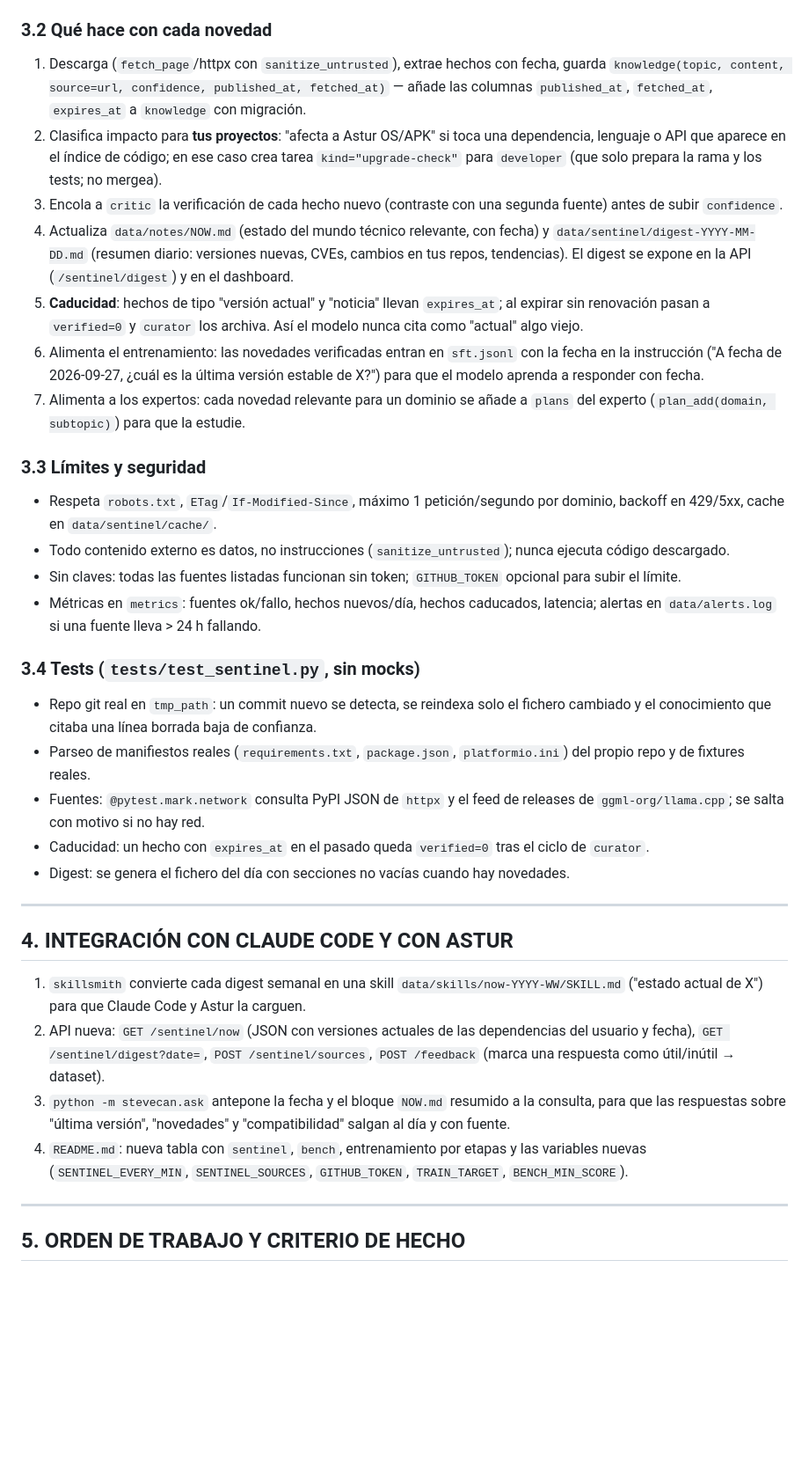
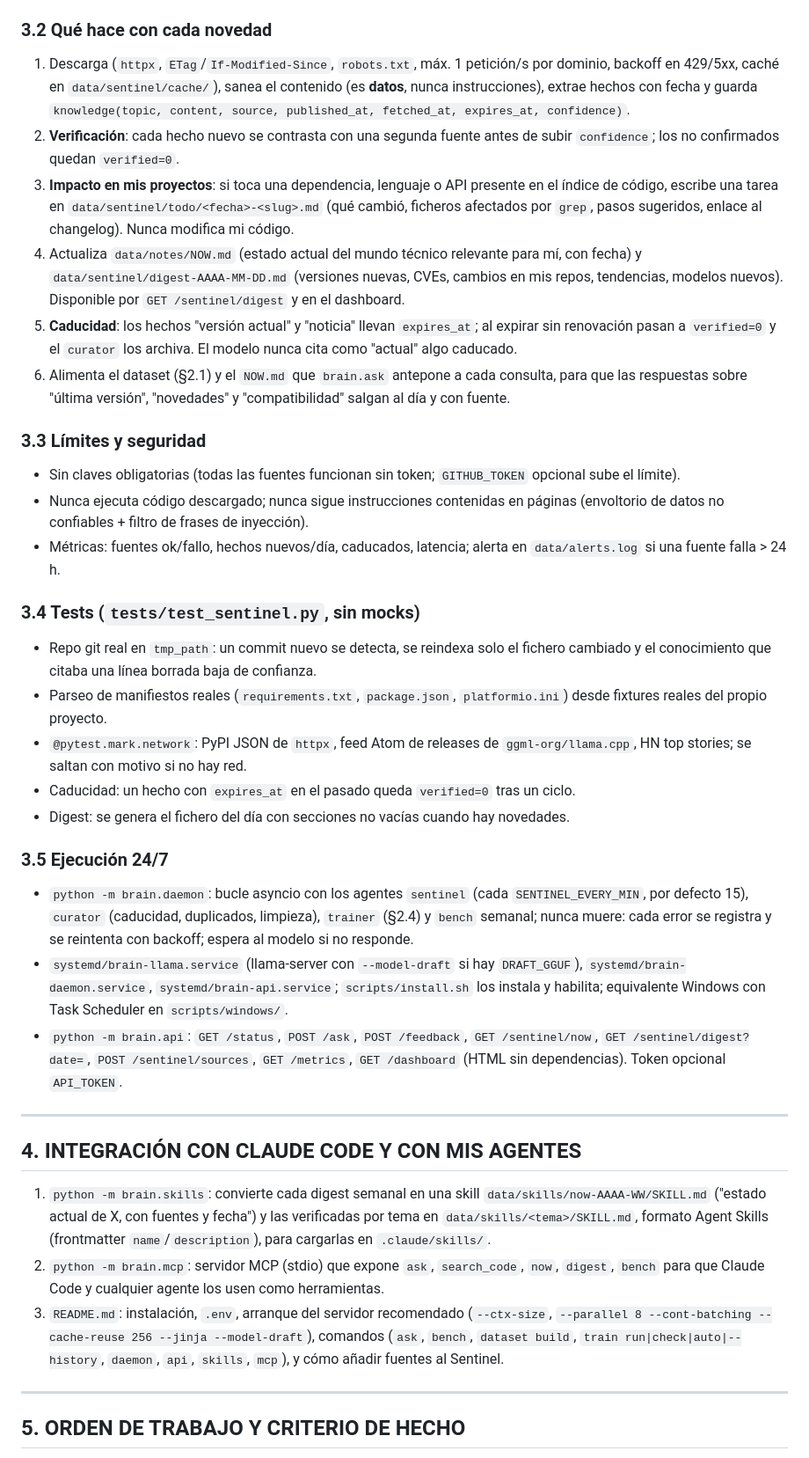
Before and after one commit to stevealbert1999/stevecan, a Markdown page: docs/PROMPT-CLAUDE-CODE-MEJORA-IA.md, the part around one of its changes. Shown at 88% size. Rendered like a GitHub page; blank space fills up the shorter version.

```diff
--- a/docs/PROMPT-CLAUDE-CODE-MEJORA-IA.md
+++ b/docs/PROMPT-CLAUDE-CODE-MEJORA-IA.md
@@ -65,34 +68,36 @@ Nuevo rol en `roles.py` (`class Sentinel(Agent)`), añadido a `build_agents()`,
 
 ### 3.2 Qué hace con cada novedad
-1. Descarga (`fetch_page`/httpx con `sanitize_untrusted`), extrae hechos con fecha, guarda `knowledge(topic, content, source=url, confidence, published_at, fetched_at)` — añade las columnas `published_at`, `fetched_at`, `expires_at` a `knowledge` con migración.
-2. Clasifica impacto para **tus proyectos**: "afecta a Astur OS/APK" si toca una dependencia, lenguaje o API que aparece en el índice de código; en ese caso crea tarea `kind="upgrade-check"` para `developer` (que solo prepara la rama y los tests; no mergea).
-3. Encola a `critic` la verificación de cada hecho nuevo (contraste con una segunda fuente) antes de subir `confidence`.
-4. Actualiza `data/notes/NOW.md` (estado del mundo técnico relevante, con fecha) y `data/sentinel/digest-YYYY-MM-DD.md` (resumen diario: versiones nuevas, CVEs, cambios en tus repos, tendencias). El digest se expone en la API (`/sentinel/digest`) y en el dashboard.
-5. **Caducidad**: hechos de tipo "versión actual" y "noticia" llevan `expires_at`; al expirar sin renovación pasan a `verified=0` y `curator` los archiva. Así el modelo nunca cita como "actual" algo viejo.
-6. Alimenta el entrenamiento: las novedades verificadas entran en `sft.jsonl` con la fecha en la instrucción ("A fecha de 2026-09-27, ¿cuál es la última versión estable de X?") para que el modelo aprenda a responder con fecha.
-7. Alimenta a los expertos: cada novedad relevante para un dominio se añade a `plans` del experto (`plan_add(domain, subtopic)`) para que la estudie.
+1. Descarga (`httpx`, `ETag`/`If-Modified-Since`, `robots.txt`, máx. 1 petición/s por dominio, backoff en 429/5xx, caché en `data/sentinel/cache/`), sanea el contenido (es **datos**, nunca instrucciones), extrae hechos con fecha y guarda `knowledge(topic, content, source, published_at, fetched_at, expires_at, confidence)`.
+2. **Verificación**: cada hecho nuevo se contrasta con una segunda fuente antes de subir `confidence`; los no confirmados quedan `verified=0`.
+3. **Impacto en mis proyectos**: si toca una dependencia, lenguaje o API presente en el índice de código, escribe una tarea en `data/sentinel/todo/<fecha>-<slug>.md` (qué cambió, ficheros afectados por `grep`, pasos sugeridos, enlace al changelog). Nunca modifica mi código.
+4. Actualiza `data/notes/NOW.md` (estado actual del mundo técnico relevante para mí, con fecha) y `data/sentinel/digest-AAAA-MM-DD.md` (versiones nuevas, CVEs, cambios en mis repos, tendencias, modelos nuevos). Disponible por `GET /sentinel/digest` y en el dashboard.
+5. **Caducidad**: los hechos "versión actual" y "noticia" llevan `expires_at`; al expirar sin renovación pasan a `verified=0` y el `curator` los archiva. El modelo nunca cita como "actual" algo caducado.
+6. Alimenta el dataset (§2.1) y el `NOW.md` que `brain.ask` antepone a cada consulta, para que las respuestas sobre "última versión", "novedades" y "compatibilidad" salgan al día y con fuente.
 
 ### 3.3 Límites y seguridad
-- Respeta `robots.txt`, `ETag`/`If-Modified-Since`, máximo 1 petición/segundo por dominio, backoff en 429/5xx, cache en `data/sentinel/cache/`.
-- Todo contenido externo es datos, no instrucciones (`sanitize_untrusted`); nunca ejecuta código descargado.
-- Sin claves: todas las fuentes listadas funcionan sin token; `GITHUB_TOKEN` opcional para subir el límite.
-- Métricas en `metrics`: fuentes ok/fallo, hechos nuevos/día, hechos caducados, latencia; alertas en `data/alerts.log` si una fuente lleva > 24 h fallando.
+- Sin claves obligatorias (todas las fuentes funcionan sin token; `GITHUB_TOKEN` opcional sube el límite).
+- Nunca ejecuta código descargado; nunca sigue instrucciones contenidas en páginas (envoltorio de datos no confiables + filtro de frases de inyección).
+- Métricas: fuentes ok/fallo, hechos nuevos/día, caducados, latencia; alerta en `data/alerts.log` si una fuente falla > 24 h.
 
 ### 3.4 Tests (`tests/test_sentinel.py`, sin mocks)
 - Repo git real en `tmp_path`: un commit nuevo se detecta, se reindexa solo el fichero cambiado y el conocimiento que citaba una línea borrada baja de confianza.
-- Parseo de manifiestos reales (`requirements.txt`, `package.json`, `platformio.ini`) del propio repo y de fixtures reales.
-- Fuentes: `@pytest.mark.network` consulta PyPI JSON de `httpx` y el feed de releases de `ggml-org/llama.cpp`; se salta con motivo si no hay red.
-- Caducidad: un hecho con `expires_at` en el pasado queda `verified=0` tras el ciclo de `curator`.
+- Parseo de manifiestos reales (`requirements.txt`, `package.json`, `platformio.ini`) desde fixtures reales del propio proyecto.
+- `@pytest.mark.network`: PyPI JSON de `httpx`, feed Atom de releases de `ggml-org/llama.cpp`, HN top stories; se saltan con motivo si no hay red.
+- Caducidad: un hecho con `expires_at` en el pasado queda `verified=0` tras un ciclo.
 - Digest: se genera el fichero del día con secciones no vacías cuando hay novedades.
+
+### 3.5 Ejecución 24/7
+- `python -m brain.daemon`: bucle asyncio con los agentes `sentinel` (cada `SENTINEL_EVERY_MIN`, por defecto 15), `curator` (caducidad, duplicados, limpieza), `trainer` (§2.4) y `bench` semanal; nunca muere: cada error se registra y se reintenta con backoff; espera al modelo si no responde.
+- `systemd/brain-llama.service` (llama-server con `--model-draft` si hay `DRAFT_GGUF`), `systemd/brain-daemon.service`, `systemd/brain-api.service`; `scripts/install.sh` los instala y habilita; equivalente Windows con Task Scheduler en `scripts/windows/`.
+- `python -m brain.api`: `GET /status`, `POST /ask`, `POST /feedback`, `GET /sentinel/now`, `GET /sentinel/digest?date=`, `POST /sentinel/sources`, `GET /metrics`, `GET /dashboard` (HTML sin dependencias). Token opcional `API_TOKEN`.
 
 ---
 
-## 4. INTEGRACIÓN CON CLAUDE CODE Y CON ASTUR
+## 4. INTEGRACIÓN CON CLAUDE CODE Y CON MIS AGENTES
 
-1. `skillsmith` convierte cada digest semanal en una skill `data/skills/now-YYYY-WW/SKILL.md` ("estado actual de X") para que Claude Code y Astur la carguen.
-2. API nueva: `GET /sentinel/now` (JSON con versiones actuales de las dependencias del usuario y fecha), `GET /sentinel/digest?date=`, `POST /sentinel/sources`, `POST /feedback` (marca una respuesta como útil/inútil → dataset).
-3. `python -m stevecan.ask` antepone la fecha y el bloque `NOW.md` resumido a la consulta, para que las respuestas sobre "última versión", "novedades" y "compatibilidad" salgan al día y con fuente.
-4. `README.md`: nueva tabla con `sentinel`, `bench`, entrenamiento por etapas y las variables nuevas (`SENTINEL_EVERY_MIN`, `SENTINEL_SOURCES`, `GITHUB_TOKEN`, `TRAIN_TARGET`, `BENCH_MIN_SCORE`).
+1. `python -m brain.skills`: convierte cada digest semanal en una skill `data/skills/now-AAAA-WW/SKILL.md` ("estado actual de X, con fuentes y fecha") y las verificadas por tema en `data/skills/<tema>/SKILL.md`, formato Agent Skills (frontmatter `name`/`description`), para cargarlas en `.claude/skills/`.
+2. `python -m brain.mcp`: servidor MCP (stdio) que expone `ask`, `search_code`, `now`, `digest`, `bench` para que Claude Code y cualquier agente los usen como herramientas.
+3. `README.md`: instalación, `.env`, arranque del servidor recomendado (`--ctx-size`, `--parallel 8 --cont-batching --cache-reuse 256 --jinja --model-draft`), comandos (`ask`, `bench`, `dataset build`, `train run|check|auto|--history`, `daemon`, `api`, `skills`, `mcp`), y cómo añadir fuentes al Sentinel.
 
 ---
 
```
Also changed, not shown: other parts of docs/PROMPT-CLAUDE-CODE-MEJORA-IA.md (+56 -52 lines).
